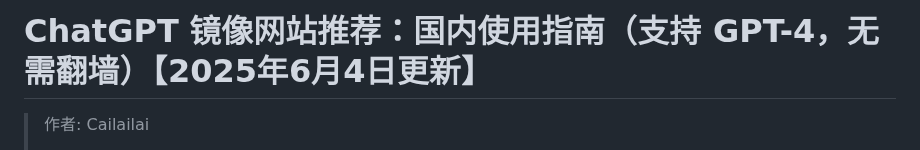
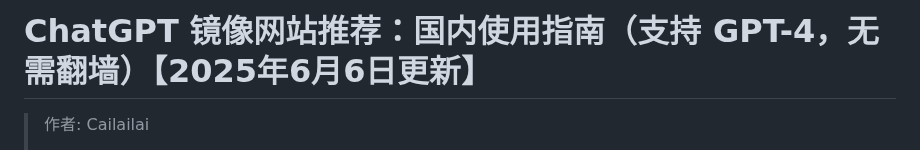
Before and after one commit to Cailailai/chatgpt-site-new, a Markdown page: README.md, the part around one of its changes. GitHub-like rendering.

```diff
--- a/README.md
+++ b/README.md
@@ -1,4 +1,4 @@
-# ChatGPT 镜像网站推荐：国内使用指南（支持 GPT-4，无需翻墙）【2025年6月4日更新】
+# ChatGPT 镜像网站推荐：国内使用指南（支持 GPT-4，无需翻墙）【2025年6月6日更新】
 
 > 作者: Cailailai
 >
```
Also changed, not shown: other parts of README.md (+1 -1 lines).
